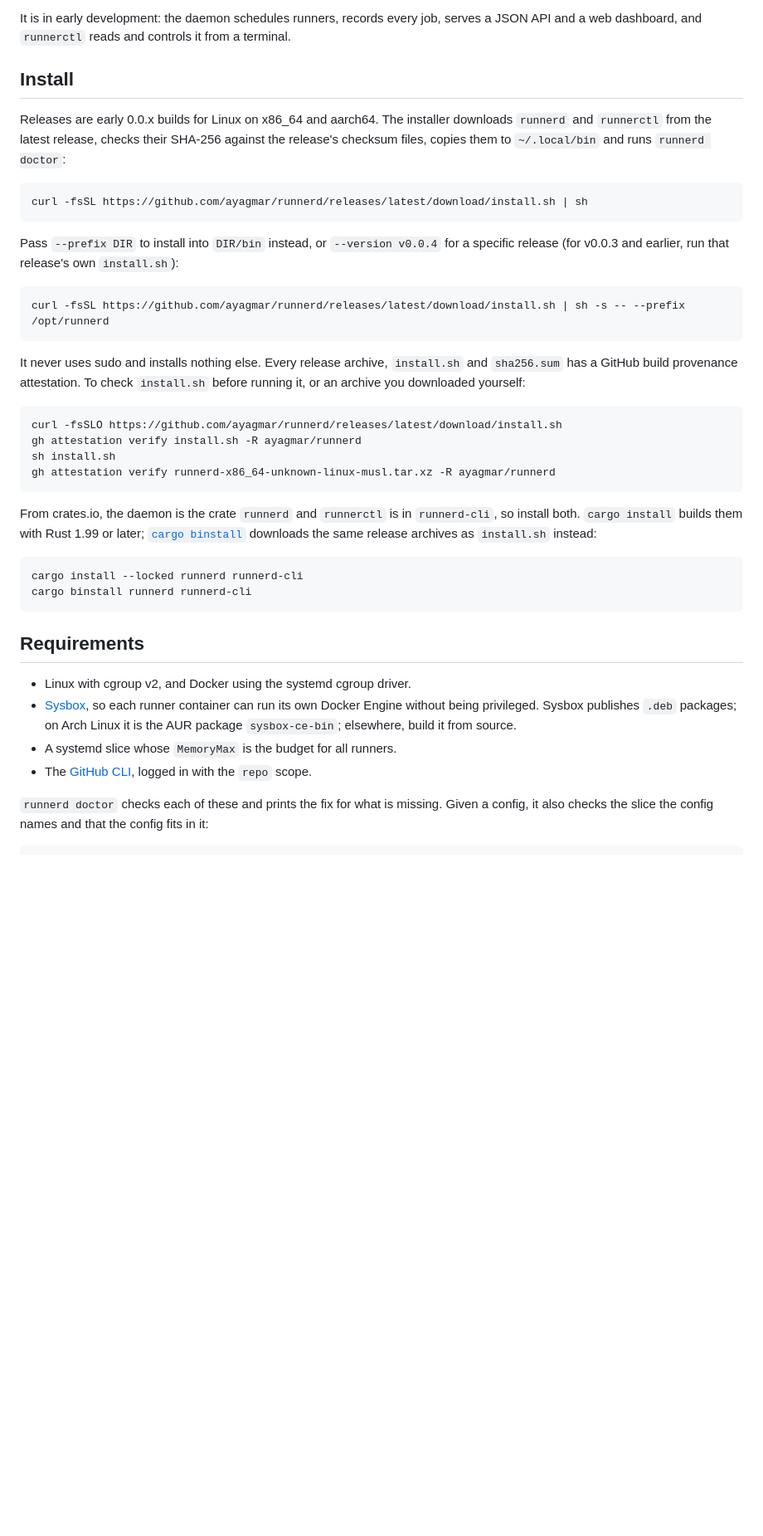
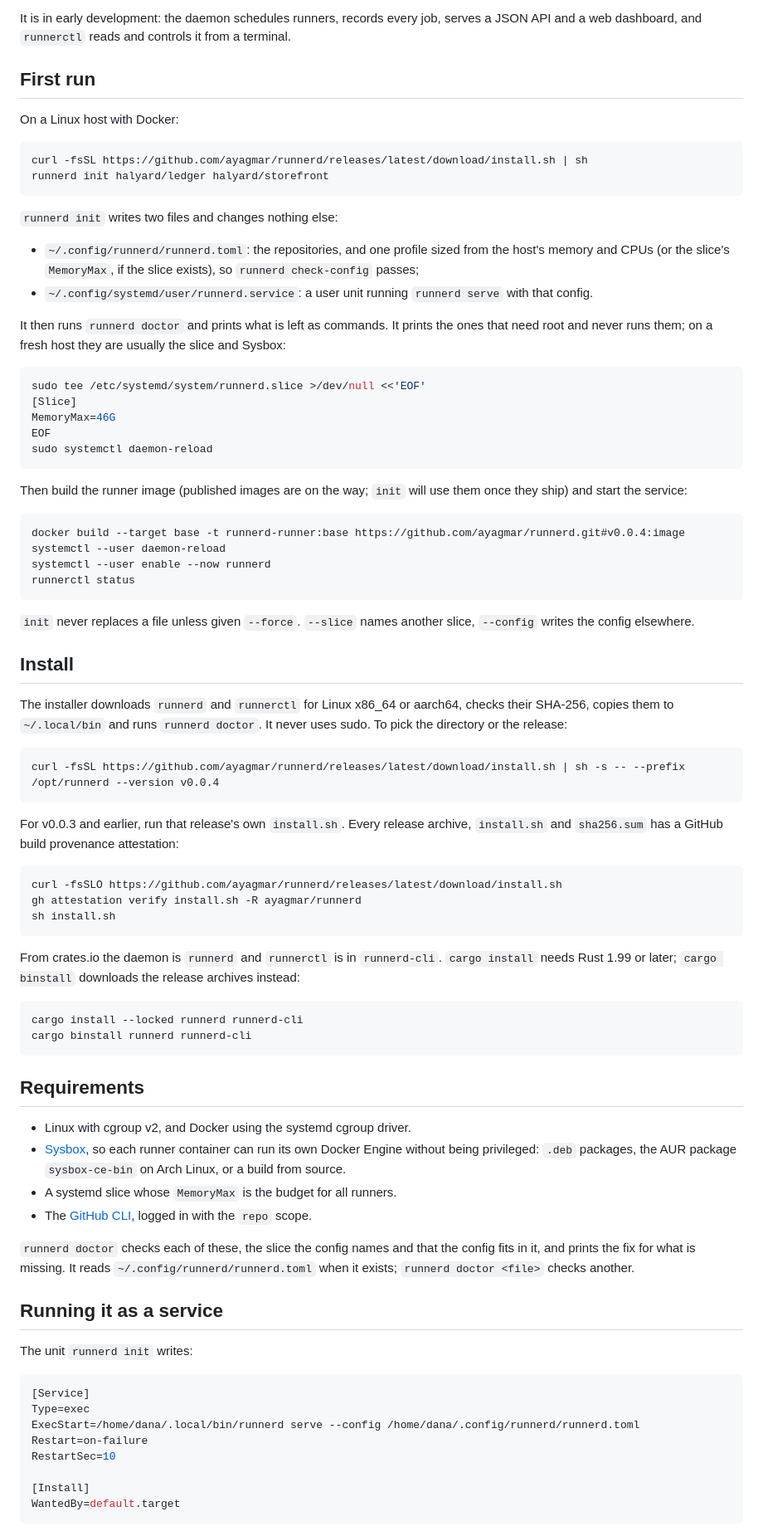
Before and after one commit to ayagmar/runnerd, a Markdown page: README.md, the part around one of its changes. Shown at 83% size. Drawn GitHub-style; blank space fills up the shorter version.

Commit message:
docs: README starts with the first-run path and a service section
Install, runnerd init, the root steps it prints, then enabling the user unit.
Drops the migration table from the bash ci tool and the owner's sandbox note.

````diff
--- a/README.md
+++ b/README.md
@@ -4,30 +4,65 @@ runnerd runs ephemeral GitHub Actions runners on a Linux host: one fresh contain
 
 It is in early development: the daemon schedules runners, records every job, serves a JSON API and a web dashboard, and `runnerctl` reads and controls it from a terminal.
 
-## Install
+## First run
 
-Releases are early 0.0.x builds for Linux on x86_64 and aarch64. The installer downloads `runnerd` and `runnerctl` from the latest release, checks their SHA-256 against the release's checksum files, copies them to `~/.local/bin` and runs `runnerd doctor`:
+On a Linux host with Docker:
 
 ```sh
 curl -fsSL https://github.com/ayagmar/runnerd/releases/latest/download/install.sh | sh
+runnerd init halyard/ledger halyard/storefront
 ```
 
-Pass `--prefix DIR` to install into `DIR/bin` instead, or `--version v0.0.4` for a specific release (for v0.0.3 and earlier, run that release's own `install.sh`):
+`runnerd init` writes two files and changes nothing else:
+
+- `~/.config/runnerd/runnerd.toml`: the repositories, and one profile sized from the host's memory and CPUs (or the
+  slice's `MemoryMax`, if the slice exists), so `runnerd check-config` passes;
+- `~/.config/systemd/user/runnerd.service`: a user unit running `runnerd serve` with that config.
+
+It then runs `runnerd doctor` and prints what is left as commands. It prints the ones that need root and never runs
+them; on a fresh host they are usually the slice and Sysbox:
 
 ```sh
-curl -fsSL https://github.com/ayagmar/runnerd/releases/latest/download/install.sh | sh -s -- --prefix /opt/runnerd
+sudo tee /etc/systemd/system/runnerd.slice >/dev/null <<'EOF'
+[Slice]
+MemoryMax=46G
+EOF
+sudo systemctl daemon-reload
 ```
 
-It never uses sudo and installs nothing else. Every release archive, `install.sh` and `sha256.sum` has a GitHub build provenance attestation. To check `install.sh` before running it, or an archive you downloaded yourself:
+Then build the runner image (published images are on the way; `init` will use them once they ship) and start the
+service:
+
+```sh
+docker build --target base -t runnerd-runner:base https://github.com/ayagmar/runnerd.git#v0.0.4:image
+systemctl --user daemon-reload
+systemctl --user enable --now runnerd
+runnerctl status
+```
+
+`init` never replaces a file unless given `--force`. `--slice` names another slice, `--config` writes the config
+elsewhere.
+
+## Install
+
+The installer downloads `runnerd` and `runnerctl` for Linux x86_64 or aarch64, checks their SHA-256, copies them to
+`~/.local/bin` and runs `runnerd doctor`. It never uses sudo. To pick the directory or the release:
+
+```sh
+curl -fsSL https://github.com/ayagmar/runnerd/releases/latest/download/install.sh | sh -s -- --prefix /opt/runnerd --version v0.0.4
+```
+
+For v0.0.3 and earlier, run that release's own `install.sh`. Every release archive, `install.sh` and `sha256.sum` has
+a GitHub build provenance attestation:
 
 ```sh
 curl -fsSLO https://github.com/ayagmar/runnerd/releases/latest/download/install.sh
 gh attestation verify install.sh -R ayagmar/runnerd
 sh install.sh
-gh attestation verify runnerd-x86_64-unknown-linux-musl.tar.xz -R ayagmar/runnerd
 ```
 
-From crates.io, the daemon is the crate `runnerd` and `runnerctl` is in `runnerd-cli`, so install both. `cargo install` builds them with Rust 1.99 or later; [`cargo binstall`](https://github.com/cargo-bins/cargo-binstall) downloads the same release archives as `install.sh` instead:
+From crates.io the daemon is `runnerd` and `runnerctl` is in `runnerd-cli`. `cargo install` needs Rust 1.99 or later;
+`cargo binstall` downloads the release archives instead:
 
 ```sh
 cargo install --locked runnerd runnerd-cli
@@ -37,10 +72,27 @@ cargo binstall runnerd runnerd-cli
 ## Requirements
 
 - Linux with cgroup v2, and Docker using the systemd cgroup driver.
-- [Sysbox](https://github.com/nestybox/sysbox), so each runner container can run its own Docker Engine without being privileged. Sysbox publishes `.deb` packages; on Arch Linux it is the AUR package `sysbox-ce-bin`; elsewhere, build it from source.
+- [Sysbox](https://github.com/nestybox/sysbox), so each runner container can run its own Docker Engine without being
+  privileged: `.deb` packages, the AUR package `sysbox-ce-bin` on Arch Linux, or a build from source.
 - A systemd slice whose `MemoryMax` is the budget for all runners.
 - The [GitHub CLI](https://cli.github.com), logged in with the `repo` scope.
 
-`runnerd doctor` checks each of these and prints the fix for what is missing. Given a config, it also checks the slice the config names and that the config fits in it:
+`runnerd doctor` checks each of these, the slice the config names and that the config fits in it, and prints the fix
+for what is missing. It reads `~/.config/runnerd/runnerd.toml` when it exists; `runnerd doctor <file>` checks another.
+
+## Running it as a service
+
+The unit `runnerd init` writes:
+
+```ini
+[Service]
+Type=exec
+ExecStart=/home/dana/.local/bin/runnerd serve --config /home/dana/.config/runnerd/runnerd.toml
+Restart=on-failure
+RestartSec=10
+
+[Install]
+WantedBy=default.target
+```
 
 ```sh
````
Also changed, not shown: other parts of README.md (+13 -23 lines).
